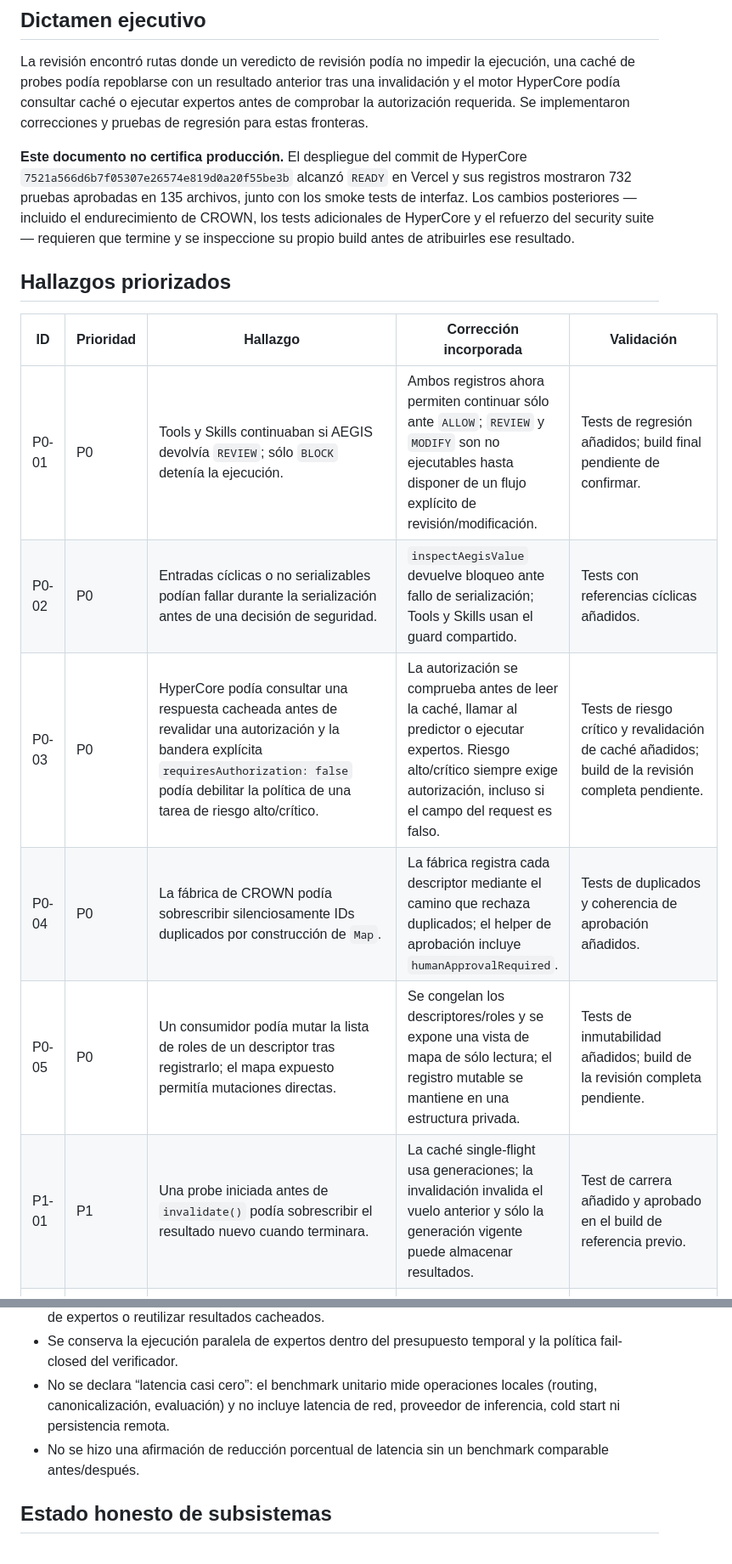
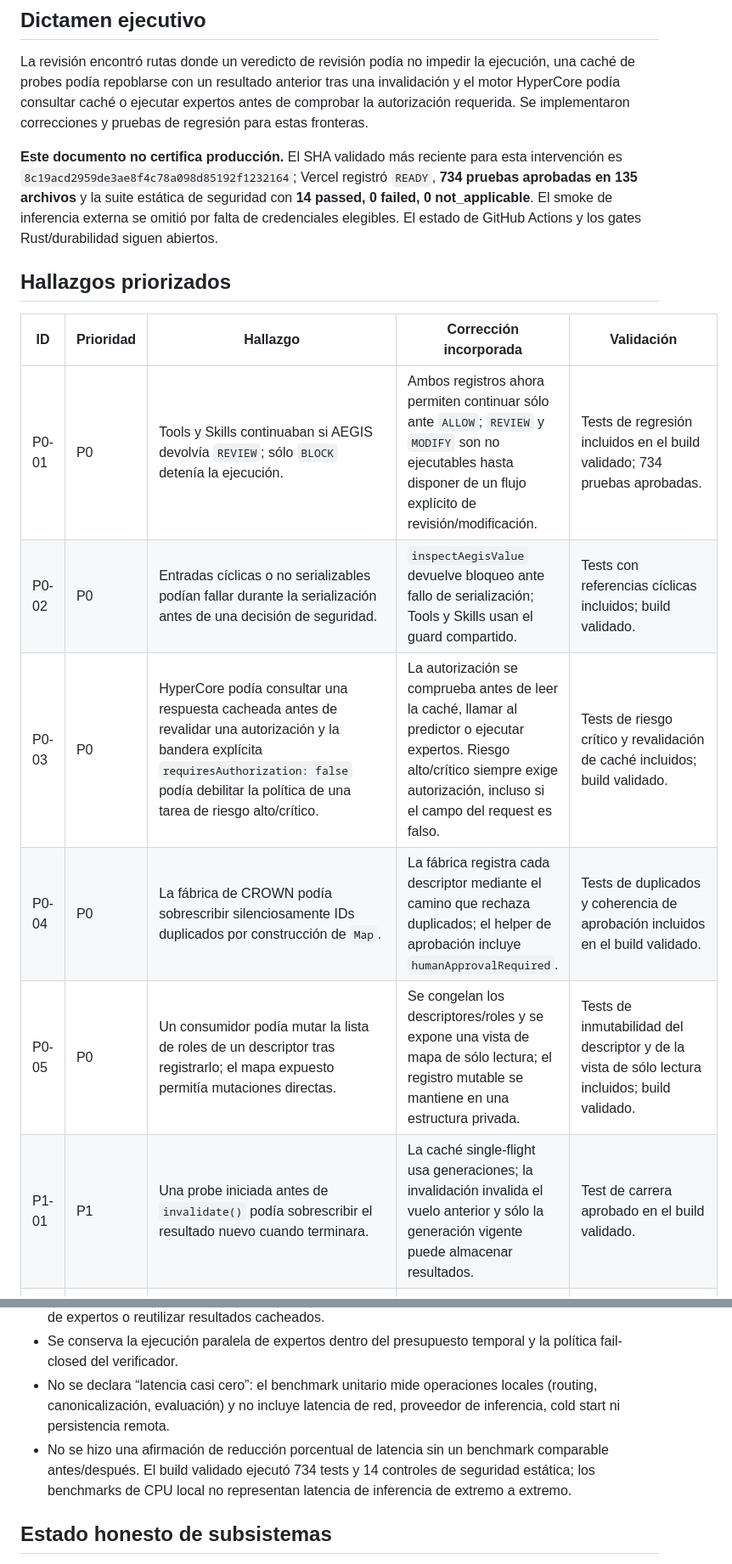
Before and after one commit to AnubisVillasenor1/ISABELLA-VERSION-TERMINUS-V6, a Markdown page: docs/audits/P0-ARCHITECTURE-HARDENING-2026-10-12.md, 2 parts joined by grey strips. Shown at 85% size. Drawn GitHub-style.

Commit message:
docs(audit): attach verified 734-test P0 hardening evidence

```diff
--- a/docs/audits/P0-ARCHITECTURE-HARDENING-2026-10-12.md
+++ b/docs/audits/P0-ARCHITECTURE-HARDENING-2026-10-12.md
@@ -9,18 +9,18 @@
 
 La revisión encontró rutas donde un veredicto de revisión podía no impedir la ejecución, una caché de probes podía repoblarse con un resultado anterior tras una invalidación y el motor HyperCore podía consultar caché o ejecutar expertos antes de comprobar la autorización requerida. Se implementaron correcciones y pruebas de regresión para estas fronteras.
 
-**Este documento no certifica producción.** El despliegue del commit de HyperCore `7521a566d6b7f05307e26574e819d0a20f55be3b` alcanzó `READY` en Vercel y sus registros mostraron 732 pruebas aprobadas en 135 archivos, junto con los smoke tests de interfaz. Los cambios posteriores —incluido el endurecimiento de CROWN, los tests adicionales de HyperCore y el refuerzo del security suite— requieren que termine y se inspeccione su propio build antes de atribuirles ese resultado.
+**Este documento no certifica producción.** El SHA validado más reciente para esta intervención es `8c19acd2959de3ae8f4c78a098d85192f1232164`; Vercel registró `READY`, **734 pruebas aprobadas en 135 archivos** y la suite estática de seguridad con **14 passed, 0 failed, 0 not_applicable**. El smoke de inferencia externa se omitió por falta de credenciales elegibles. El estado de GitHub Actions y los gates Rust/durabilidad siguen abiertos.
 
 ## Hallazgos priorizados
 
 | ID | Prioridad | Hallazgo | Corrección incorporada | Validación |
 |---|---|---|---|---|
-| P0-01 | P0 | Tools y Skills continuaban si AEGIS devolvía `REVIEW`; sólo `BLOCK` detenía la ejecución. | Ambos registros ahora permiten continuar sólo ante `ALLOW`; `REVIEW` y `MODIFY` son no ejecutables hasta disponer de un flujo explícito de revisión/modificación. | Tests de regresión añadidos; build final pendiente de confirmar. |
-| P0-02 | P0 | Entradas cíclicas o no serializables podían fallar durante la serialización antes de una decisión de seguridad. | `inspectAegisValue` devuelve bloqueo ante fallo de serialización; Tools y Skills usan el guard compartido. | Tests con referencias cíclicas añadidos. |
-| P0-03 | P0 | HyperCore podía consultar una respuesta cacheada antes de revalidar una autorización y la bandera explícita `requiresAuthorization: false` podía debilitar la política de una tarea de riesgo alto/crítico. | La autorización se comprueba antes de leer la caché, llamar al predictor o ejecutar expertos. Riesgo alto/crítico siempre exige autorización, incluso si el campo del request es falso. | Tests de riesgo crítico y revalidación de caché añadidos; build de la revisión completa pendiente. |
-| P0-04 | P0 | La fábrica de CROWN podía sobrescribir silenciosamente IDs duplicados por construcción de `Map`. | La fábrica registra cada descriptor mediante el camino que rechaza duplicados; el helper de aprobación incluye `humanApprovalRequired`. | Tests de duplicados y coherencia de aprobación añadidos. |
-| P0-05 | P0 | Un consumidor podía mutar la lista de roles de un descriptor tras registrarlo; el mapa expuesto permitía mutaciones directas. | Se congelan los descriptores/roles y se expone una vista de mapa de sólo lectura; el registro mutable se mantiene en una estructura privada. | Tests de inmutabilidad añadidos; build de la revisión completa pendiente. |
-| P1-01 | P1 | Una probe iniciada antes de `invalidate()` podía sobrescribir el resultado nuevo cuando terminara. | La caché single-flight usa generaciones; la invalidación invalida el vuelo anterior y sólo la generación vigente puede almacenar resultados. | Test de carrera añadido y aprobado en el build de referencia previo. |
+| P0-01 | P0 | Tools y Skills continuaban si AEGIS devolvía `REVIEW`; sólo `BLOCK` detenía la ejecución. | Ambos registros ahora permiten continuar sólo ante `ALLOW`; `REVIEW` y `MODIFY` son no ejecutables hasta disponer de un flujo explícito de revisión/modificación. | Tests de regresión incluidos en el build validado; 734 pruebas aprobadas. |
+| P0-02 | P0 | Entradas cíclicas o no serializables podían fallar durante la serialización antes de una decisión de seguridad. | `inspectAegisValue` devuelve bloqueo ante fallo de serialización; Tools y Skills usan el guard compartido. | Tests con referencias cíclicas incluidos; build validado. |
+| P0-03 | P0 | HyperCore podía consultar una respuesta cacheada antes de revalidar una autorización y la bandera explícita `requiresAuthorization: false` podía debilitar la política de una tarea de riesgo alto/crítico. | La autorización se comprueba antes de leer la caché, llamar al predictor o ejecutar expertos. Riesgo alto/crítico siempre exige autorización, incluso si el campo del request es falso. | Tests de riesgo crítico y revalidación de caché incluidos; build validado. |
+| P0-04 | P0 | La fábrica de CROWN podía sobrescribir silenciosamente IDs duplicados por construcción de `Map`. | La fábrica registra cada descriptor mediante el camino que rechaza duplicados; el helper de aprobación incluye `humanApprovalRequired`. | Tests de duplicados y coherencia de aprobación incluidos en el build validado. |
+| P0-05 | P0 | Un consumidor podía mutar la lista de roles de un descriptor tras registrarlo; el mapa expuesto permitía mutaciones directas. | Se congelan los descriptores/roles y se expone una vista de mapa de sólo lectura; el registro mutable se mantiene en una estructura privada. | Tests de inmutabilidad del descriptor y de la vista de sólo lectura incluidos; build validado. |
+| P1-01 | P1 | Una probe iniciada antes de `invalidate()` podía sobrescribir el resultado nuevo cuando terminara. | La caché single-flight usa generaciones; la invalidación invalida el vuelo anterior y sólo la generación vigente puede almacenar resultados. | Test de carrera aprobado en el build validado. |
 | P1-02 | P1 | La etiqueta MoE puede inducir a error si se basa en el router léxico. | Se conserva la frontera documentada: `HEURISTIC_LEXICAL` no equivale a MoE soberano con gate/top-k/logits ni pesos entrenados. | Código y contrato revisados; no se declara entrenamiento MoE real sin artefactos/evidencia. |
 | P1-03 | P1 | El panel muestra CITEMESH como `E0 NOT FETCHED`. | Se conserva ese estado explícito; no se cambia a “activo/verificado” sin una recuperación de fuente y validación reales. | Pendiente de conectar/fetch de la fuente canónica. |
 | P1-04 | P1 | HyperCore contiene un pipeline de predicción/caché/experts/verificación, pero el propio módulo se identifica como draft. | Se reforzó la frontera de autorización sin presentar el módulo como certificado o como autoridad de ejecución. | Pruebas de unidad; falta benchmark end-to-end y validación de proveedor real. |
@@ -31,7 +31,7 @@ La revisión encontró rutas donde un veredicto de revisión podía no impedir l
 - HyperCore deniega/escalona solicitudes que requieren autorización antes de consumir presupuesto de expertos o reutilizar resultados cacheados.
 - Se conserva la ejecución paralela de expertos dentro del presupuesto temporal y la política fail-closed del verificador.
 - No se declara “latencia casi cero”: el benchmark unitario mide operaciones locales (routing, canonicalización, evaluación) y no incluye latencia de red, proveedor de inferencia, cold start ni persistencia remota.
-- No se hizo una afirmación de reducción porcentual de latencia sin un benchmark comparable antes/después.
+- No se hizo una afirmación de reducción porcentual de latencia sin un benchmark comparable antes/después. El build validado ejecutó 734 tests y 14 controles de seguridad estática; los benchmarks de CPU local no representan latencia de inferencia de extremo a extremo.
 
 ## Estado honesto de subsistemas
 
```
Also changed, not shown: other parts of docs/audits/P0-ARCHITECTURE-HARDENING-2026-10-12.md (+10 -0 lines).
